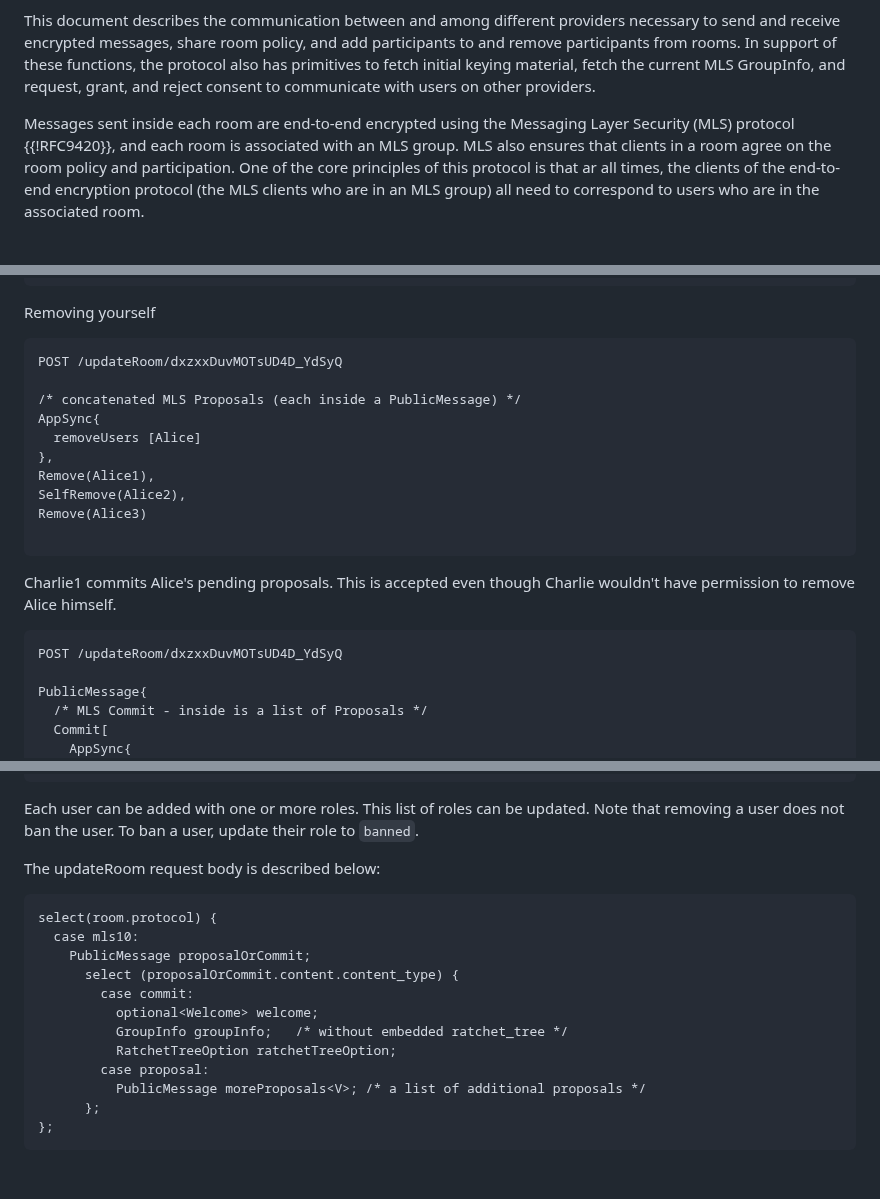
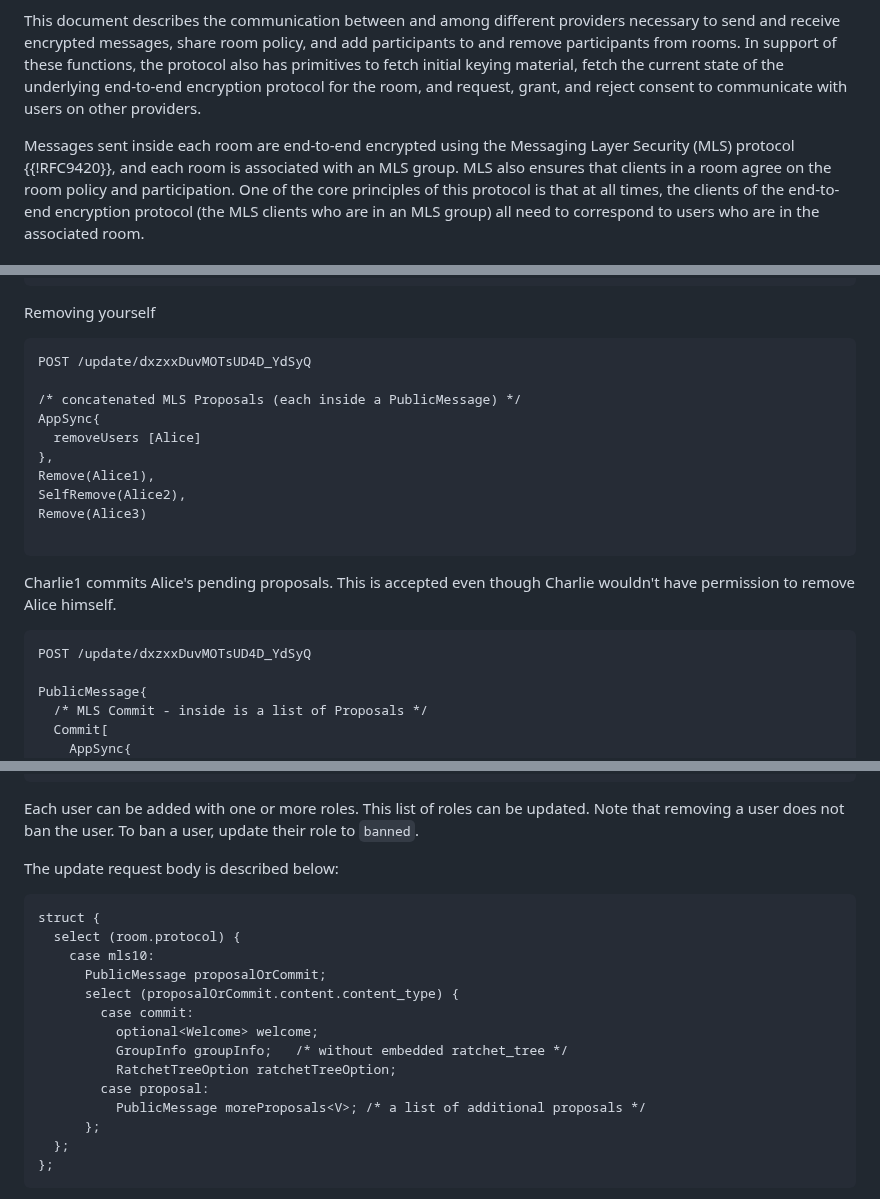
Before and after one commit to bifurcation/mimi-protocol, a Markdown page: draft-barnes-mimi-protocol.md, 3 parts joined by grey strips. GitHub-like rendering; blank space fills up the shorter version.

Commit message:
s/updateRoom/update/g ; put space between select and ( in TLS definitions ; small changes to the Introduction

````diff
--- a/draft-barnes-mimi-protocol.md
+++ b/draft-barnes-mimi-protocol.md
@@ -83,13 +83,14 @@ This document describes the communication between and among different providers
 necessary to send and receive encrypted messages, share room policy, and add
 participants to and remove participants from rooms. In support of these
 functions, the protocol also has primitives to fetch initial keying material,
-fetch the current MLS GroupInfo, and request, grant, and reject consent to
-communicate with users on other providers.
+fetch the current state of the underlying end-to-end encryption protocol for the
+room, and request, grant, and reject consent to communicate with users on other
+providers.
 
 Messages sent inside each room are end-to-end encrypted using the Messaging
 Layer Security (MLS) protocol {{!RFC9420}}, and each room is associated with an
 MLS group. MLS also ensures that clients in a room agree on the room policy and
-participation. One of the core principles of this protocol is that ar all times,
+participation. One of the core principles of this protocol is that at all times,
 the clients of the end-to-end encryption protocol (the MLS clients who are in an
 MLS group) all need to correspond to users who are in the associated room.
 
@@ -530,7 +531,7 @@ PublicMessage{
 
 Removing yourself
 ```
-POST /updateRoom/dxzxxDuvMOTsUD4D_YdSyQ
+POST /update/dxzxxDuvMOTsUD4D_YdSyQ
 
 /* concatenated MLS Proposals (each inside a PublicMessage) */
 AppSync{
@@ -544,7 +545,7 @@ Remove(Alice3)
 
 Charlie1 commits Alice's pending proposals. This is accepted even though Charlie wouldn't have permission to remove Alice himself.
 ```
-POST /updateRoom/dxzxxDuvMOTsUD4D_YdSyQ
+POST /update/dxzxxDuvMOTsUD4D_YdSyQ
 
 PublicMessage{
   /* MLS Commit - inside is a list of Proposals */
@@ -1061,12 +1062,13 @@ Each user can be added with one or more roles. This list of roles can be
 updated. Note that removing a user does not ban the user. To ban a user,
 update their role to `banned`.
 
-The updateRoom request body is described below:
+The update request body is described below:
 
 ~~~ tls
-select(room.protocol) {
-  case mls10:
-    PublicMessage proposalOrCommit;
+struct {
+  select (room.protocol) {
+    case mls10:
+      PublicMessage proposalOrCommit;
       select (proposalOrCommit.content.content_type) {
         case commit:
           optional<Welcome> welcome;
@@ -1075,6 +1077,7 @@ select(room.protocol) {
         case proposal:
           PublicMessage moreProposals<V>; /* a list of additional proposals */
       };
+  };
 };
 ~~~
 
````
Also changed, not shown: other parts of draft-barnes-mimi-protocol.md (+14 -14 lines).
